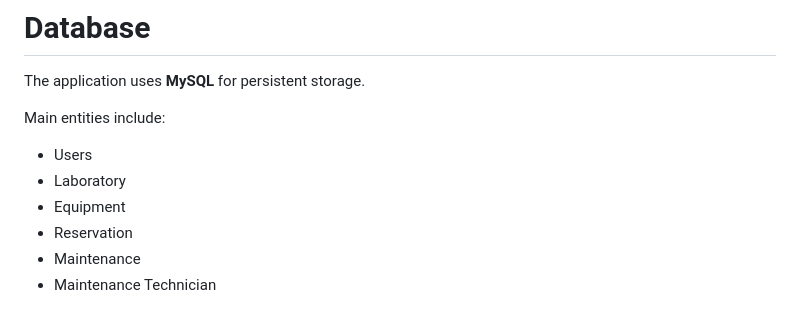
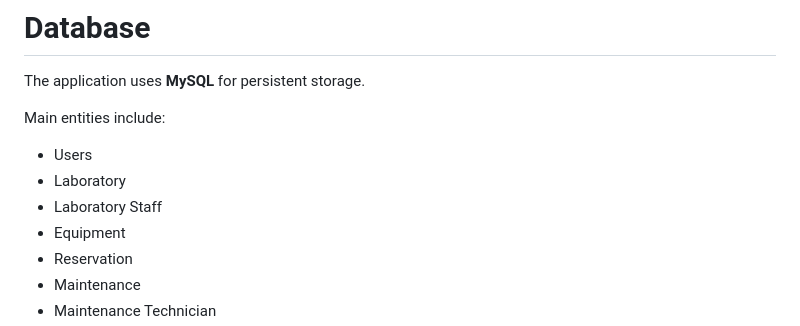
Before and after one commit to IbtisamAlGharibi/Healthcare-Equipment-System-, a Markdown page: README.md, the part around the change. Drawn GitHub-style.

Commit message:
Add 'Laboratory Staff' to main entities list

```diff
--- a/README.md
+++ b/README.md
@@ -146,6 +146,7 @@ Main entities include:
 
 - Users
 - Laboratory
+- Laboratory Staff
 - Equipment
 - Reservation
 - Maintenance
```
